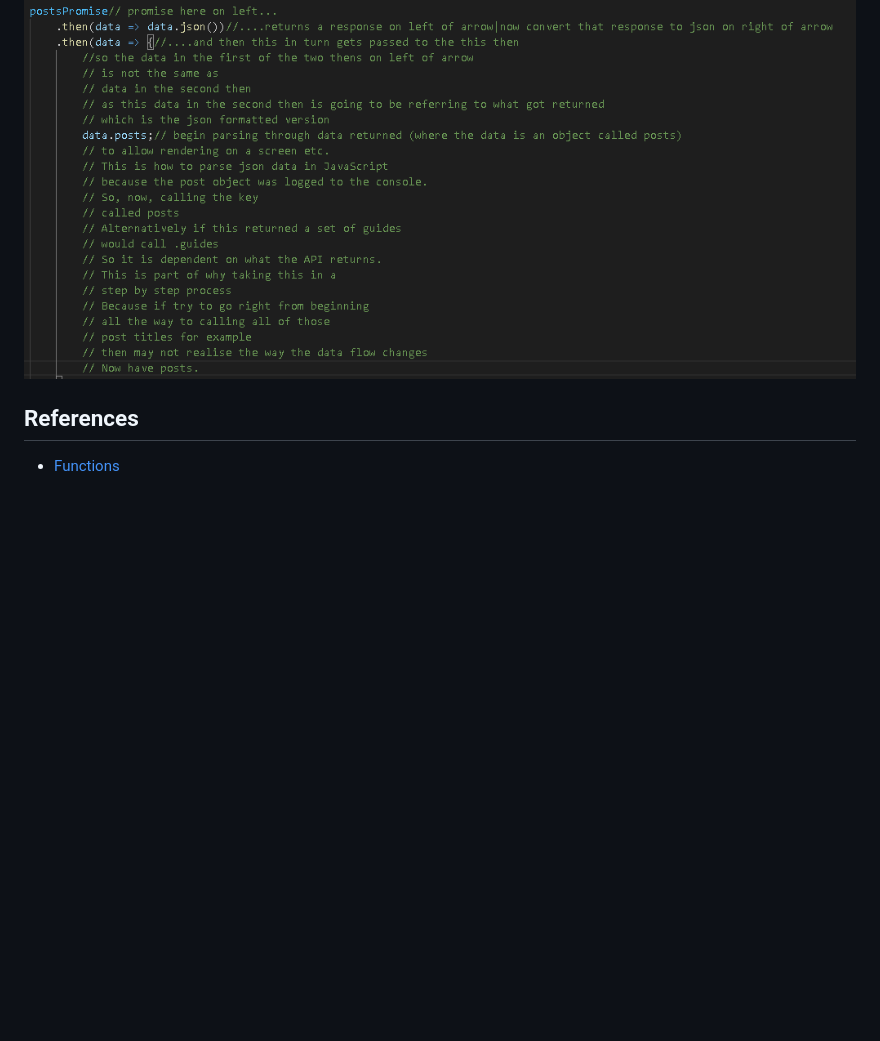
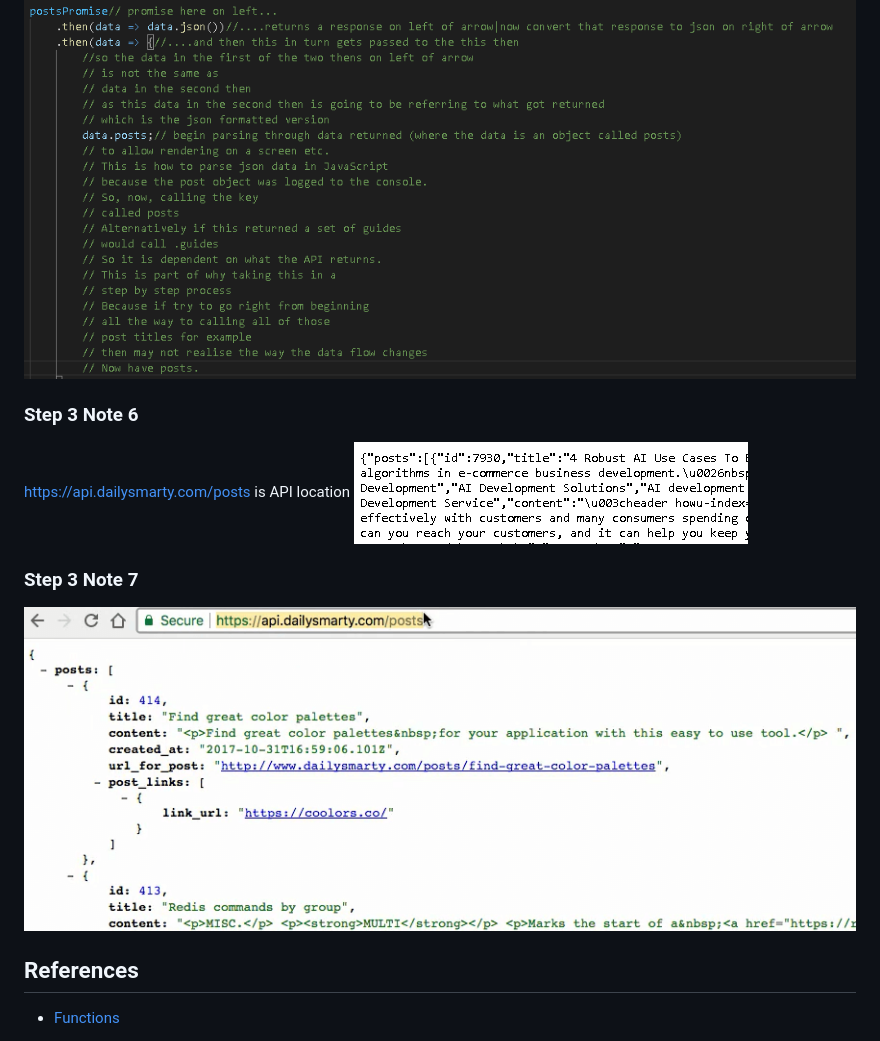
Before and after one commit to Coder731/Communicate-with-a-Real-API-in-Vanilla-JavaScript-Following-Tutorial, a Markdown page: README.md, the part around the change. Drawn GitHub-style; pictures changed too: assets/images/api_cmprsd.png (added), assets/images/api_on_video_tutorial_cmprsd.png (added); blank space fills up the shorter version.

Commit message:
Add images of API to README

```diff
--- a/README.md
+++ b/README.md
@@ -31,6 +31,10 @@ https://www.youtube.com/watch?v=12iA-xSuM4E&amp;t=339s This guide examines how y
 ![posts key](assets/images/posts_cmprsd.png)
 ### Step 3 Note 5
 ![Now have posts](assets/images/now_have_posts_cmprsd.png)
+### Step 3 Note 6
+https://api.dailysmarty.com/posts is API location ![API snippet](assets/images/api_cmprsd.png)
+### Step 3 Note 7
+![historical API](assets/images/api_on_video_tutorial_cmprsd.png)
 ## References
 
 - [Functions](https://www.w3schools.com/js/js_functions.asp)
```
Also changed, not shown: 1 other file.
